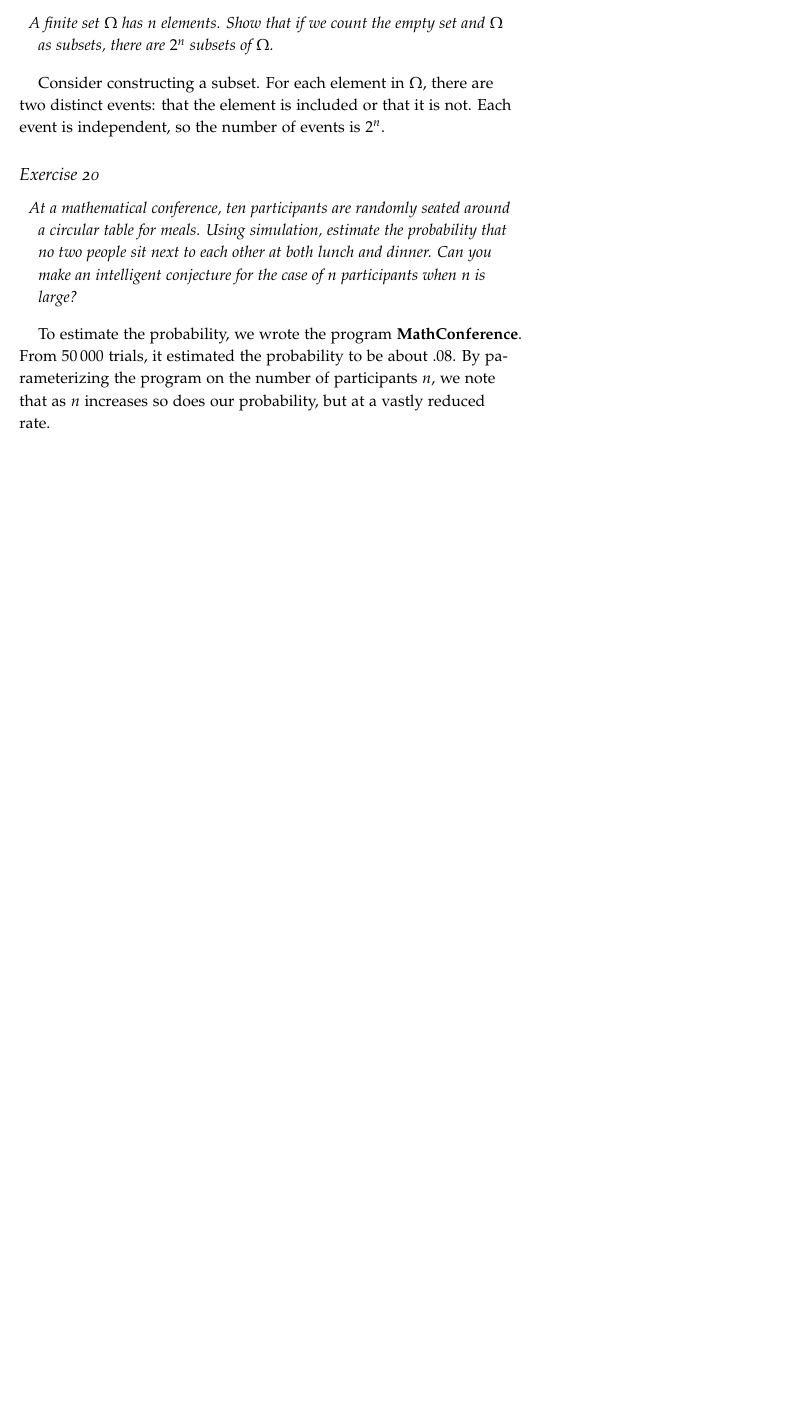
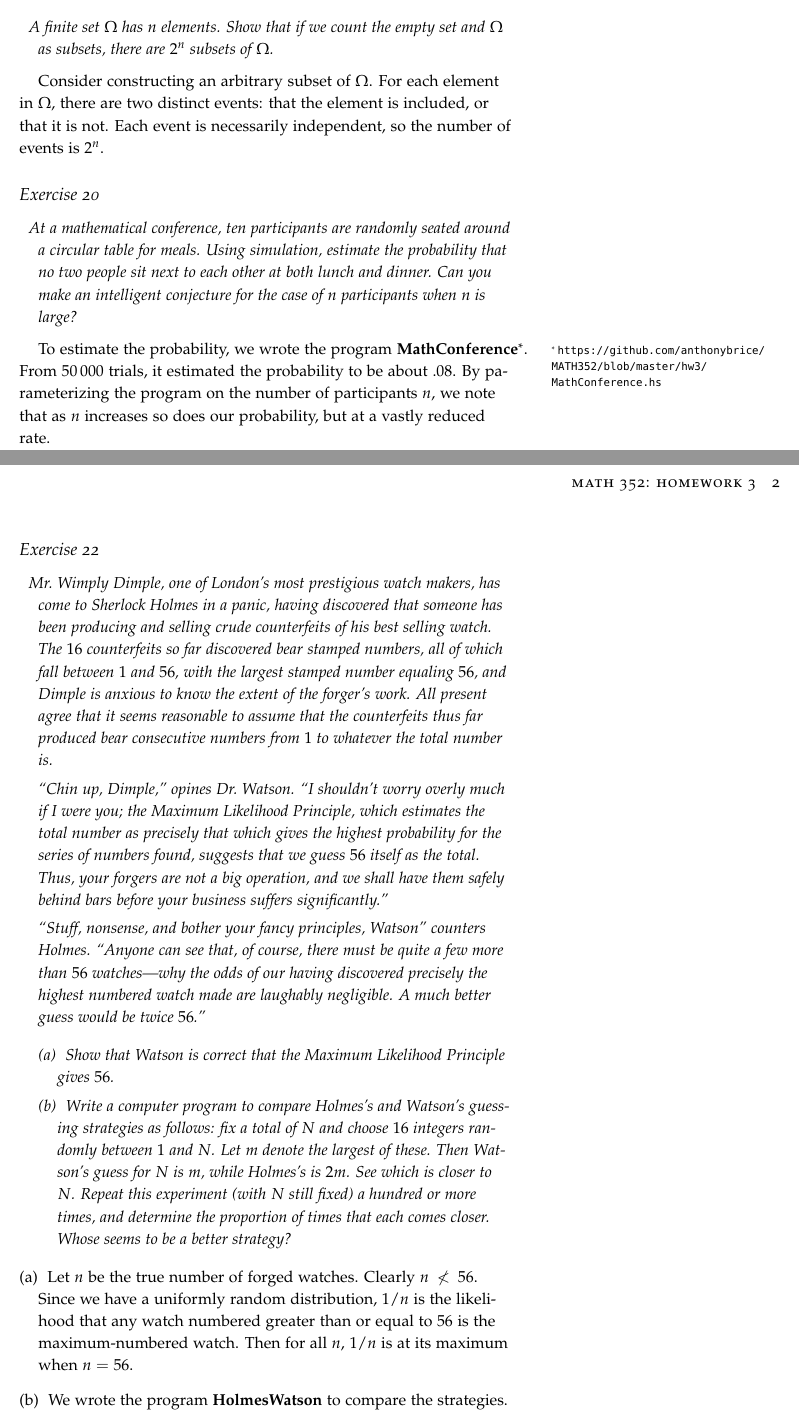
Before and after one commit to WinterSmithCS/MATH352, a LaTeX problem sheet (hw3/hw3.tex): part of the page before the commit and two parts of pages 1 and 2 of 2 after it, the two joined at a grey line, cut so that both start at the same text, the shorter picture padded with empty space. Compiled offline with pdfLaTeX.

Commit message:
added HolmesWatson.hs

```diff
--- a/hw3/hw3.tex
+++ b/hw3/hw3.tex
@@ -55,9 +55,11 @@
 % Use fancy symbols for footnotes
 \usepackage{hyperref}
 \usepackage{natbib}
-\renewcommand{\thefootnote}{\fnsymbol{footnote}}
+\renewcommand{\thefootnote}{\fnsymbol{footnote}}%
 \usepackage{perpage}
 \MakePerPage{footnote}
+
+%\renewcommand{\descriptionlabel}[1]{\hspace{\labelsep}\textsf{#1}}%
 
 \begin{document}
 
@@ -89,9 +91,10 @@ counts each arrangement $n$ times. Then
     of $\Omega$.}
 \end{description}
 
-Consider constructing a subset. For each element in $\Omega$, there
-are two distinct events: that the element is included or that it is
-not. Each event is independent, so the number of events is $2^n$.
+Consider constructing an arbitrary subset of $\Omega$. For each
+element in $\Omega$, there are two distinct events: that the element
+is included, or that it is not. Each event is necessarily independent,
+so the number of events is $2^n$.
 
 \subsection{Exercise 20}
 \begin{description}
@@ -104,10 +107,62 @@ not. Each event is independent, so the number of events is $2^n$.
 \end{description}
 
 To estimate the probability, we wrote the program
-\textbf{\mbox{MathConference}}. From $50\,000$ trials, it estimated
-the probability to be about $.08$. By parameterizing the program on
-the number of participants $n$, we note that as $n$ increases so does
-our probability, but at a vastly reduced rate.
+\textbf{\mbox{MathConference}}\footnote{\url{https://github.com/anthonybrice/MATH352/blob/master/hw3/MathConference.hs}}. From
+$50\,000$ trials, it estimated the probability to be about $.08$. By
+parameterizing the program on the number of participants $n$, we note
+that as $n$ increases so does our probability, but at a vastly reduced
+rate.
+
+\subsection{Exercise 22}
+\begin{description}
+\item \emph{Mr.~Wimply Dimple, one of London's most prestigious watch
+    makers, has come to Sherlock Holmes in a panic, having discovered
+    that someone has been producing and selling crude counterfeits of
+    his best selling watch. The $16$ counterfeits so far discovered
+    bear stamped numbers, all of which fall between $1$ and $56$, with
+    the largest stamped number equaling $56$, and Dimple is anxious to
+    know the extent of the forger's work. All present agree that it
+    seems reasonable to assume that the counterfeits thus far produced
+    bear consecutive numbers from $1$ to whatever the total number
+    is.}
+
+  \emph{``Chin up, Dimple,'' opines Dr.~Watson. ``I shouldn't worry
+    overly much if I were you; the Maximum Likelihood Principle, which
+    estimates the total number as precisely that which gives the
+    highest probability for the series of numbers found, suggests that
+    we guess $56$ itself as the total. Thus, your forgers are not a
+    big operation, and we shall have them safely behind bars before
+    your business suffers significantly.''}
+
+  \emph{``Stuff, nonsense, and bother your fancy principles, Watson''
+    counters Holmes. ``Anyone can see that, of course, there must be
+    quite a few more than $56$ watches---why the odds of our having
+    discovered precisely the highest numbered watch made are laughably
+    negligible. A much better guess would be twice $56$.''}
+
+  \begin{description}
+  \item[(a)] \emph{Show that Watson is correct that the Maximum
+      Likelihood Principle gives $56$.}
+  \item[(b)] \emph{Write a computer program to compare Holmes's and
+      Watson's guessing strategies as follows: fix a total of $N$ and
+      choose $16$ integers randomly between $1$ and $N$. Let $m$
+      denote the largest of these. Then Watson's guess for $N$ is $m$,
+      while Holmes's is $2m$. See which is closer to $N$. Repeat this
+      experiment (with $N$ still fixed) a hundred or more times, and
+      determine the proportion of times that each comes closer. Whose
+      seems to be a better strategy?}
+  \end{description}
+\end{description}
+
+\begin{description}
+\item[\rm (a)] Let $n$ be the true number of forged watches. Clearly
+  $n \nless 56$. Since we have a uniformly random distribution, $1/n$
+  is the likelihood that any watch numbered greater than or equal to
+  $56$ is the maximum-numbered watch. Then for all $n$,
+  $1/n$ is at its maximum when $n = 56$.
+\item[\rm (b)] We wrote the program \textbf{HolmesWatson} to compare
+  the strategies.
+\end{description}
 
 
 \end{document}
```
Also changed, not shown: hw3/hw3.tex (2 more changed lines), 1 other file.
